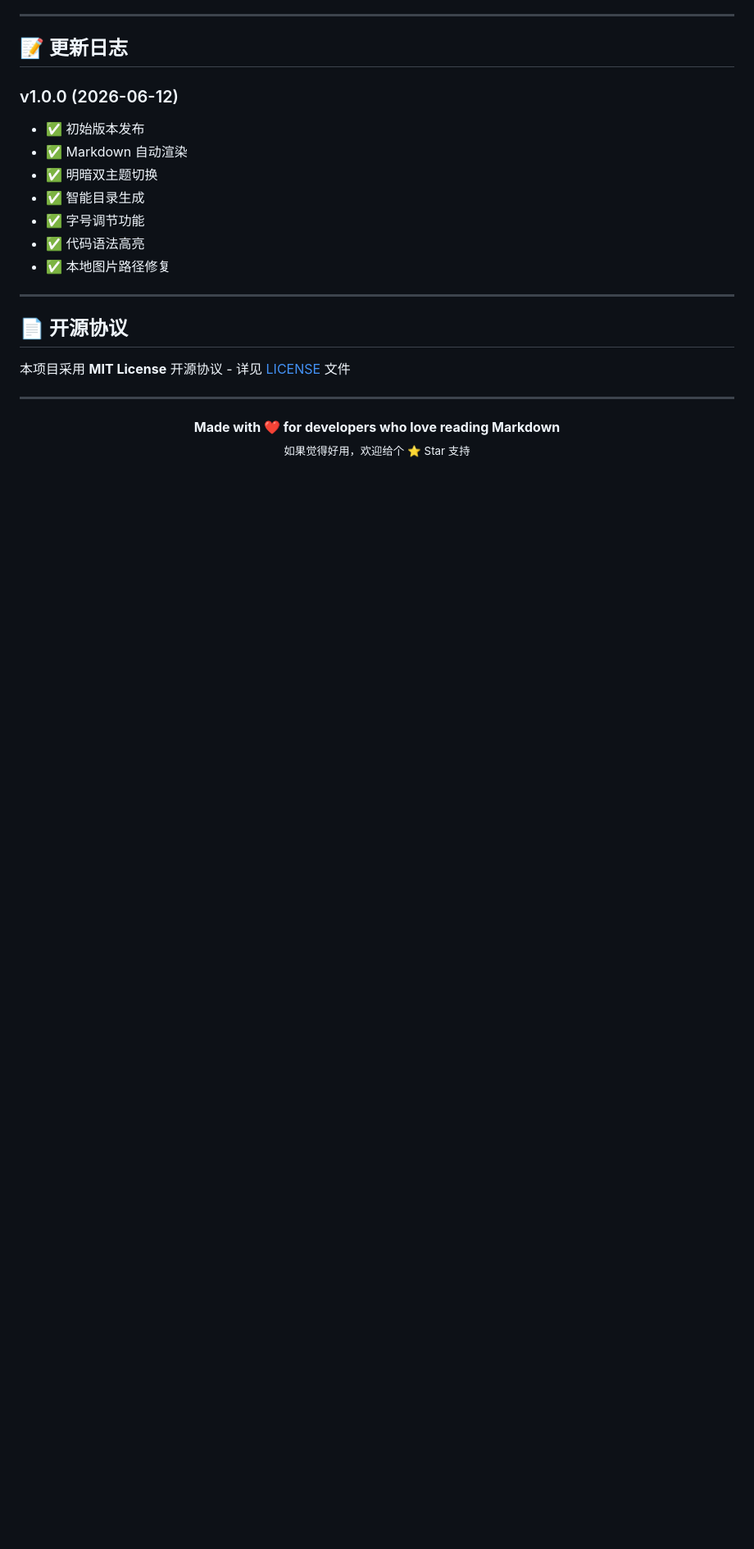
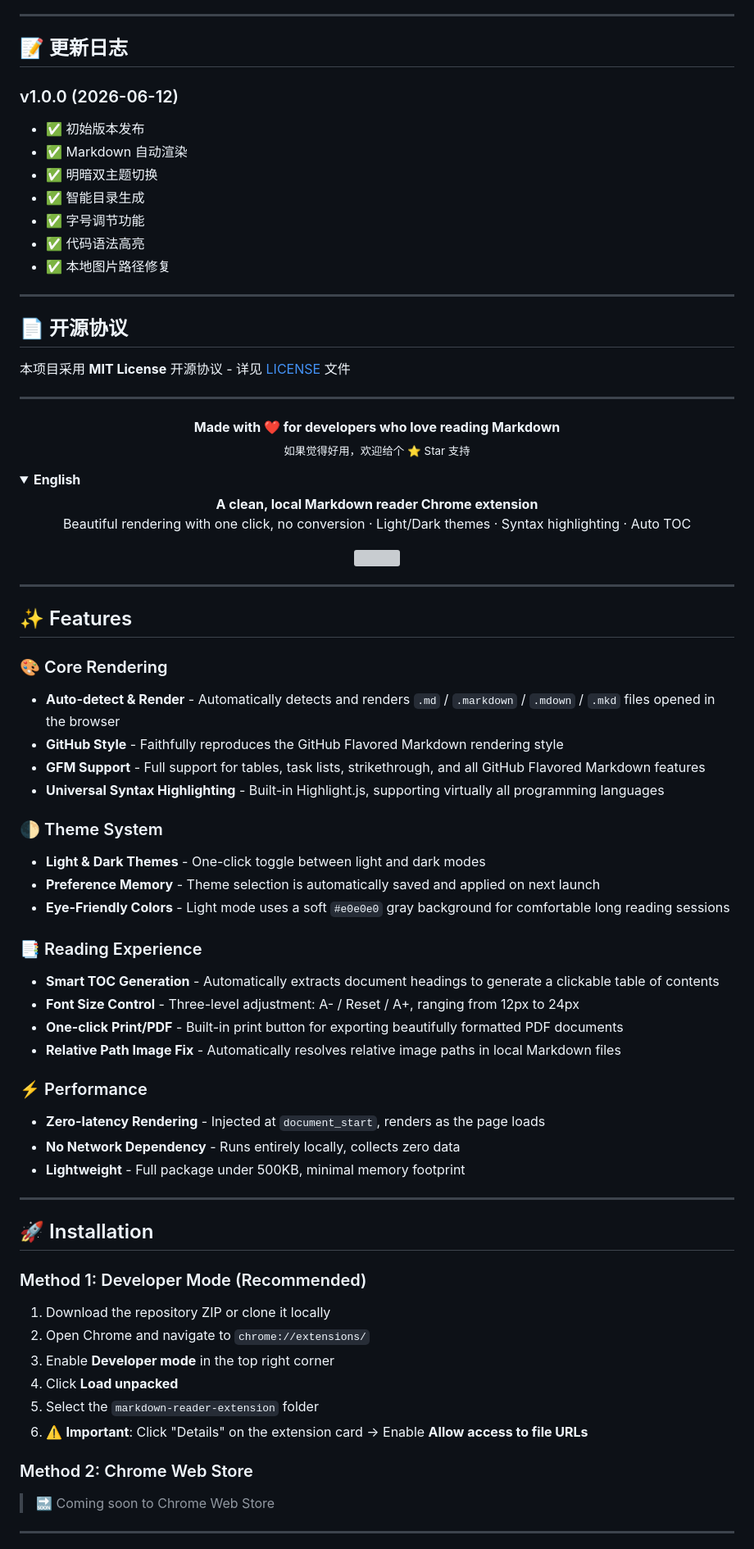
Before and after one commit to wu66chen/PureMDread, a Markdown page: README.md, the part around one of its changes. Shown at 82% size. Drawn GitHub-style; folded sections open; blank space fills up the shorter version; grey boxes are pictures that could not be loaded.

Commit message:
docs: restore details name=lang accordion, fix cover to raw URL

```diff
--- a/README.md
+++ b/README.md
@@ -188,3 +187,63 @@ markdown-reader-extension/
   <strong>Made with ❤️ for developers who love reading Markdown</strong><br>
   <sub>如果觉得好用，欢迎给个 ⭐ Star 支持</sub>
 </p>
+
+</details>
+
+<details name="lang">
+<summary><b>English</b></summary>
+
+<p align="center">
+  <strong>A clean, local Markdown reader Chrome extension</strong><br>
+  Beautiful rendering with one click, no conversion · Light/Dark themes · Syntax highlighting · Auto TOC
+</p>
+
+<p align="center">
+  <img src="https://raw.githubusercontent.com/wu66chen/PureMDread/main/assets/cover.jpg" width="99%">
+</p>
+
+---
+
+## ✨ Features
+
+### 🎨 Core Rendering
+- **Auto-detect & Render** - Automatically detects and renders `.md` / `.markdown` / `.mdown` / `.mkd` files opened in the browser
+- **GitHub Style** - Faithfully reproduces the GitHub Flavored Markdown rendering style
+- **GFM Support** - Full support for tables, task lists, strikethrough, and all GitHub Flavored Markdown features
+- **Universal Syntax Highlighting** - Built-in Highlight.js, supporting virtually all programming languages
+
+### 🌓 Theme System
+- **Light & Dark Themes** - One-click toggle between light and dark modes
+- **Preference Memory** - Theme selection is automatically saved and applied on next launch
+- **Eye-Friendly Colors** - Light mode uses a soft `#e0e0e0` gray background for comfortable long reading sessions
+
+### 📑 Reading Experience
+- **Smart TOC Generation** - Automatically extracts document headings to generate a clickable table of contents
+- **Font Size Control** - Three-level adjustment: A- / Reset / A+, ranging from 12px to 24px
+- **One-click Print/PDF** - Built-in print button for exporting beautifully formatted PDF documents
+- **Relative Path Image Fix** - Automatically resolves relative image paths in local Markdown files
+
+### ⚡ Performance
+- **Zero-latency Rendering** - Injected at `document_start`, renders as the page loads
+- **No Network Dependency** - Runs entirely locally, collects zero data
+- **Lightweight** - Full package under 500KB, minimal memory footprint
+
+---
+
+## 🚀 Installation
+
+### Method 1: Developer Mode (Recommended)
+
+1. Download the repository ZIP or clone it locally
+2. Open Chrome and navigate to `chrome://extensions/`
+3. Enable **Developer mode** in the top right corner
+4. Click **Load unpacked**
+5. Select the `markdown-reader-extension` folder
+6. ⚠️ **Important**: Click "Details" on the extension card → Enable **Allow access to file URLs**
+
+### Method 2: Chrome Web Store
+
+> 🔜 Coming soon to Chrome Web Store
+
+---
+
```
Also changed, not shown: other parts of README.md (+116 -4 lines).
